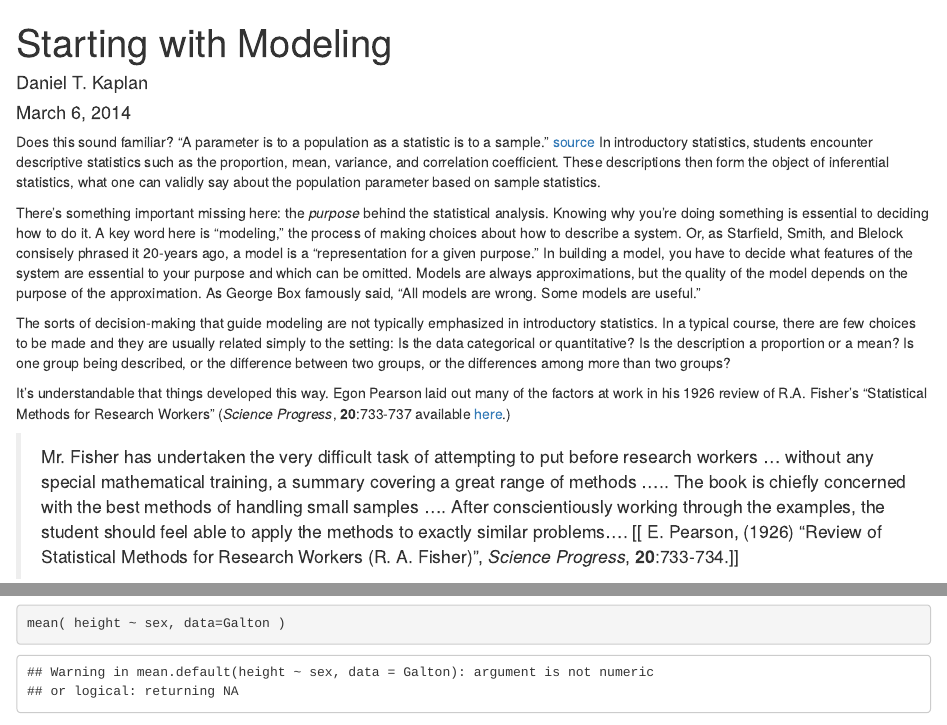
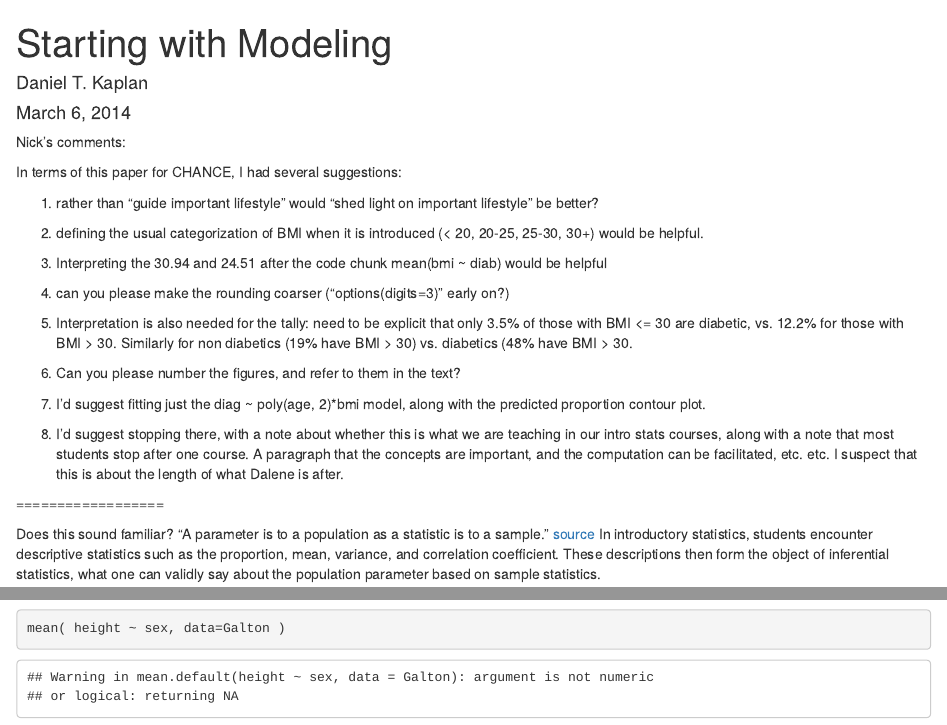
Before and after one commit to dtkaplan/Chance-2014, an R Markdown document (ModelingPaperIdeas.Rmd): the page in a window 1100 px wide, from its top, and a second part further down, joined at a grey line. Rendered offline with R 4.5, knitr and Pandoc, with nearby package versions; drawn as R Markdown's standard HTML page in place of the format the file asks for; some code elsewhere in the file could not run offline; common packages that the code uses without loading them are loaded.

Commit message:
First round of revisions based on Nick's comments.

````diff
--- a/ModelingPaperIdeas.Rmd
+++ b/ModelingPaperIdeas.Rmd
@@ -2,7 +2,7 @@
 title: "Starting with Modeling"
 author: Daniel T. Kaplan
 date: March 6, 2014
-output: html_document
+output: word_document
 ---
 
 
@@ -10,6 +10,30 @@ output: html_document
 require(mosaic)
 require(DCF) # just temporarily
 ```
+
+Nick's comments:
+
+In terms of this paper for CHANCE, I had several suggestions:
+
+(1) rather than “guide important lifestyle” would “shed light on important lifestyle” be better?
+
+(2) defining the usual categorization of BMI when it is introduced (< 20, 20-25, 25-30, 30+) would be helpful.
+
+(3) Interpreting the 30.94 and 24.51 after the code chunk   mean(bmi ~ diab)  would be helpful
+
+(4) can you please make the rounding coarser (“options(digits=3)” early on?)
+
+(4) Interpretation is also needed for the tally: need to be explicit that only 3.5% of those with BMI <= 30 are diabetic, vs. 12.2% for those with BMI > 30.   Similarly for non diabetics (19% have BMI > 30) vs. diabetics (48% have BMI > 30.
+
+(5) Can you please number the figures, and refer to them in the text?
+
+(6) I’d suggest fitting just the diag ~ poly(age, 2)*bmi model, along with the predicted proportion contour plot.
+
+(7) I’d suggest stopping there, with a note about whether this is what we are teaching in our intro stats courses, along with a note that most students stop after one course.  A paragraph that the concepts are important, and the computation can be facilitated, etc. etc.  I suspect that this is about the length of what Dalene is after.
+
+
+
+==================
 
 Does this sound familiar? "A parameter is to a population as a statistic is to a sample." [source](http://en.wikipedia.org/wiki/Statistical_parameter#Examples) In introductory statistics, students encounter descriptive statistics such as the proportion, mean, variance, and correlation coefficient.  These descriptions then form the object of inferential statistics, what one can validly say about the population parameter based on sample statistics.
 
````
